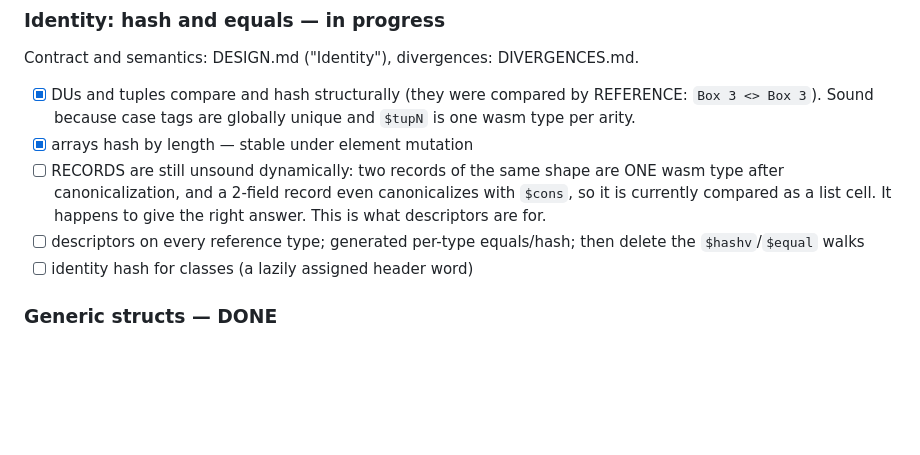
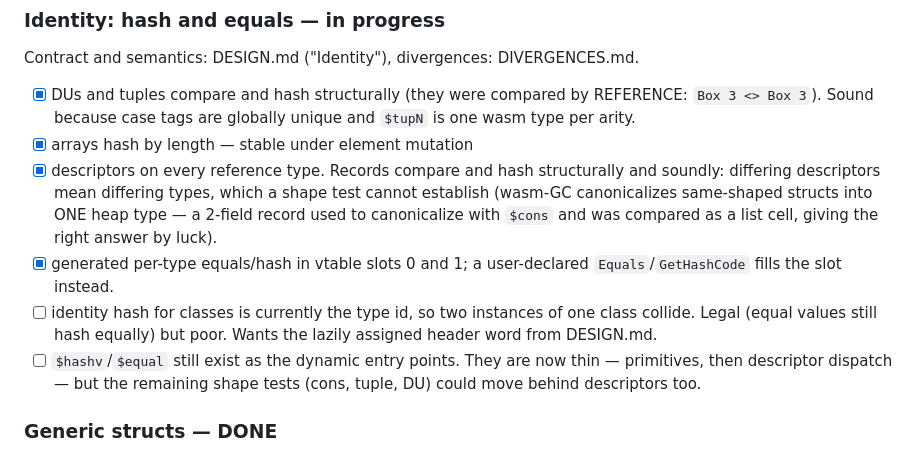
Before and after one commit to krauthaufen/fpp, a Markdown page: PLAN.md, the part around the change. GitHub-like rendering; blank space fills up the shorter version.

Commit message:
PLAN: identity landed; remaining is class hash quality

```diff
--- a/PLAN.md
+++ b/PLAN.md
@@ -117,14 +117,20 @@ Contract and semantics: DESIGN.md ("Identity"), divergences: DIVERGENCES.md.
       REFERENCE: `Box 3 <> Box 3`). Sound because case tags are globally
       unique and `$tupN` is one wasm type per arity.
 - [x] arrays hash by length — stable under element mutation
-- [ ] RECORDS are still unsound dynamically: two records of the same shape
-      are ONE wasm type after canonicalization, and a 2-field record even
-      canonicalizes with `$cons`, so it is currently compared as a list
-      cell. It happens to give the right answer. This is what descriptors
-      are for.
-- [ ] descriptors on every reference type; generated per-type equals/hash;
-      then delete the `$hashv`/`$equal` walks
-- [ ] identity hash for classes (a lazily assigned header word)
+- [x] descriptors on every reference type. Records compare and hash
+      structurally and soundly: differing descriptors mean differing types,
+      which a shape test cannot establish (wasm-GC canonicalizes
+      same-shaped structs into ONE heap type — a 2-field record used to
+      canonicalize with `$cons` and was compared as a list cell, giving the
+      right answer by luck).
+- [x] generated per-type equals/hash in vtable slots 0 and 1; a
+      user-declared `Equals`/`GetHashCode` fills the slot instead.
+- [ ] identity hash for classes is currently the type id, so two instances
+      of one class collide. Legal (equal values still hash equally) but
+      poor. Wants the lazily assigned header word from DESIGN.md.
+- [ ] `$hashv`/`$equal` still exist as the dynamic entry points. They are
+      now thin — primitives, then descriptor dispatch — but the remaining
+      shape tests (cons, tuple, DU) could move behind descriptors too.
 
 ### Generic structs — DONE
 A generic struct is stamped per instantiation, so its fields carry a real
```
